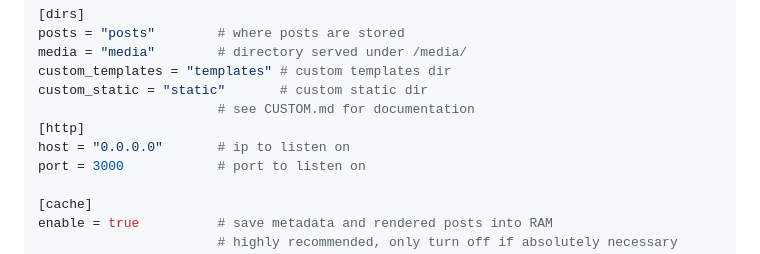
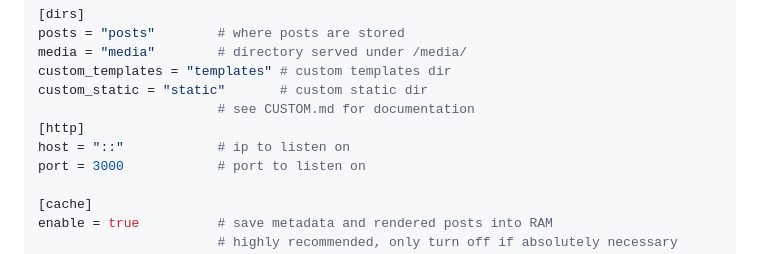
Before and after one commit to slonkazoid/bingus-blog, a Markdown page: CONFIG.md, the part around the change. Drawn GitHub-style.

Commit message:
fix discrepancy

```diff
--- a/CONFIG.md
+++ b/CONFIG.md
@@ -37,7 +37,7 @@ custom_templates = "templates" # custom templates dir
 custom_static = "static"       # custom static dir
                        # see CUSTOM.md for documentation
 [http]
-host = "0.0.0.0"       # ip to listen on
+host = "::"            # ip to listen on
 port = 3000            # port to listen on
 
 [cache]
```
